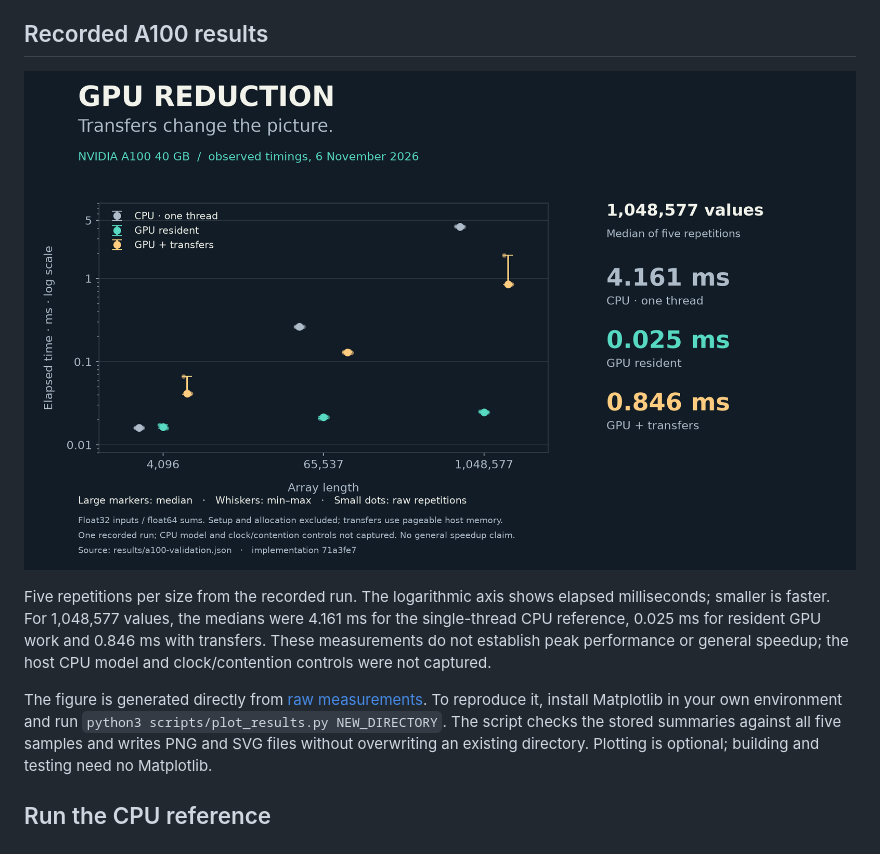
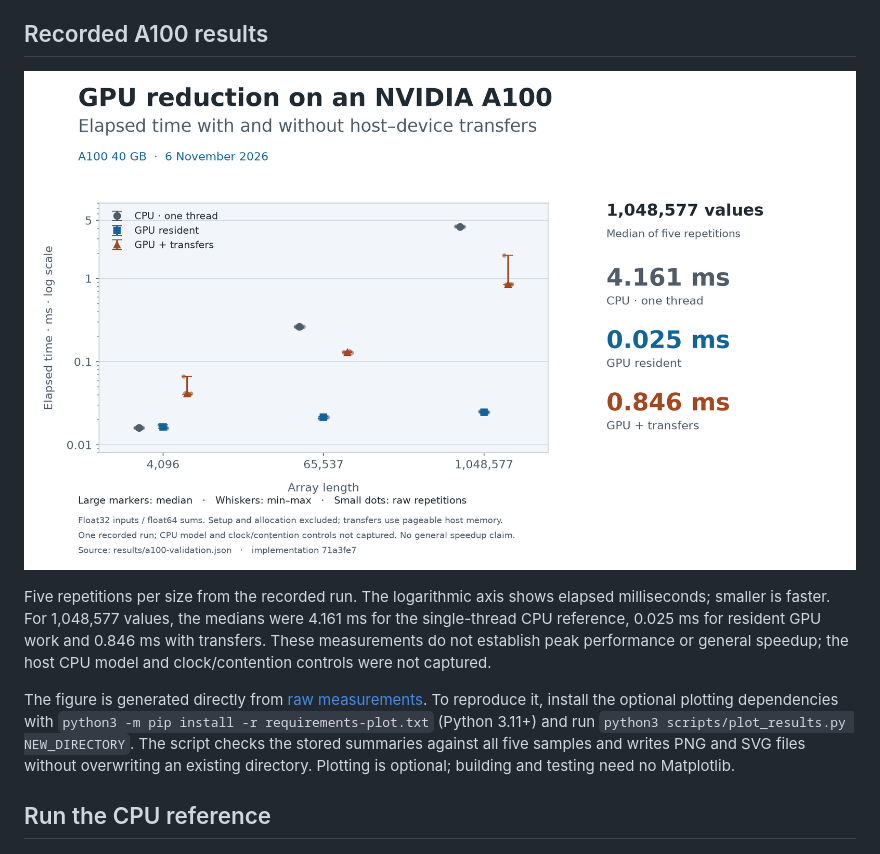
Before and after one commit to MAlazmii/gpu-reduction, a Markdown page: README.md, the part around the change. GitHub-like rendering; pictures changed too: docs/images/a100-timings.png.

```diff
--- a/README.md
+++ b/README.md
@@ -25,7 +25,8 @@ transfers. These measurements do not establish peak performance or general speed
 the host CPU model and clock/contention controls were not captured.
 
 The figure is generated directly from [raw measurements](results/a100-validation.json).
-To reproduce it, install Matplotlib in your own environment and run
+To reproduce it, install the optional plotting dependencies with
+`python3 -m pip install -r requirements-plot.txt` (Python 3.11+) and run
 `python3 scripts/plot_results.py NEW_DIRECTORY`. The script checks the stored
 summaries against all five samples and writes PNG and SVG files without overwriting
 an existing directory. Plotting is optional; building and testing need no Matplotlib.
```
Also changed, not shown: docs/design.md (+2 -2 lines), docs/validation.md (+30 -17 lines), 9 other files.
